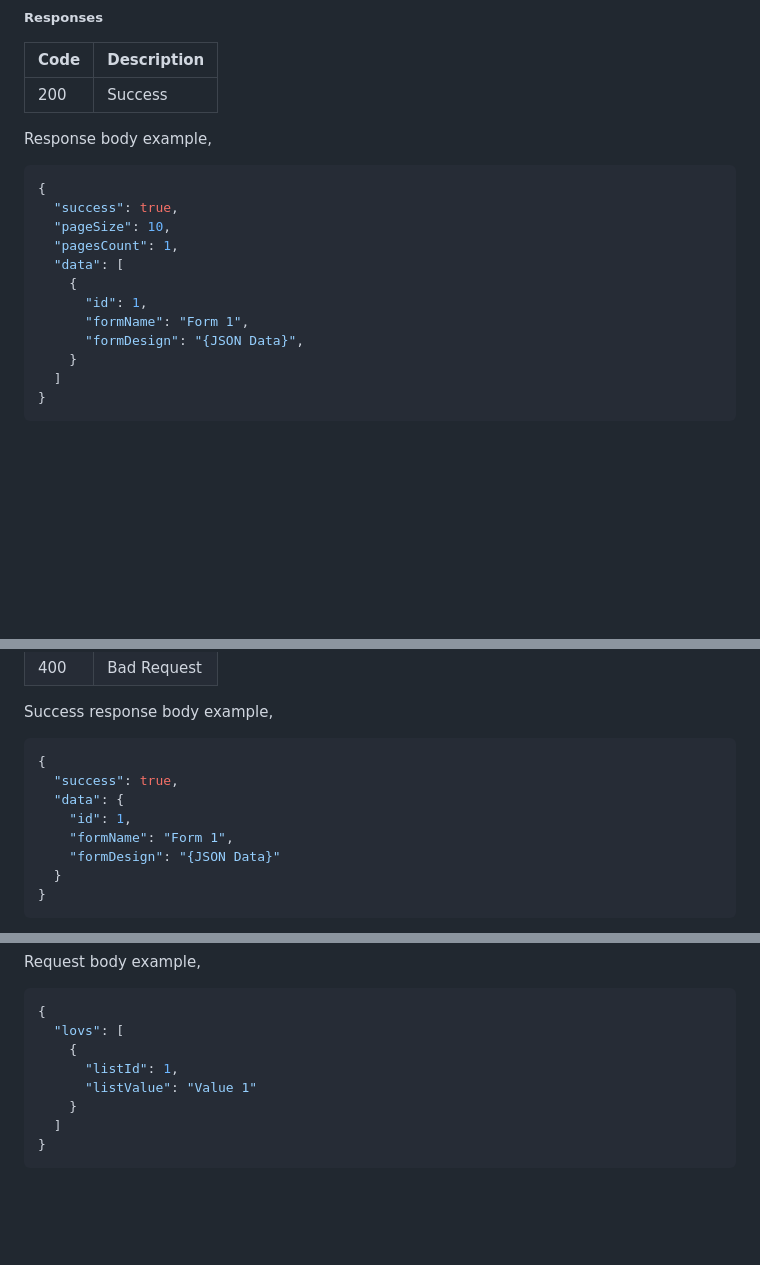
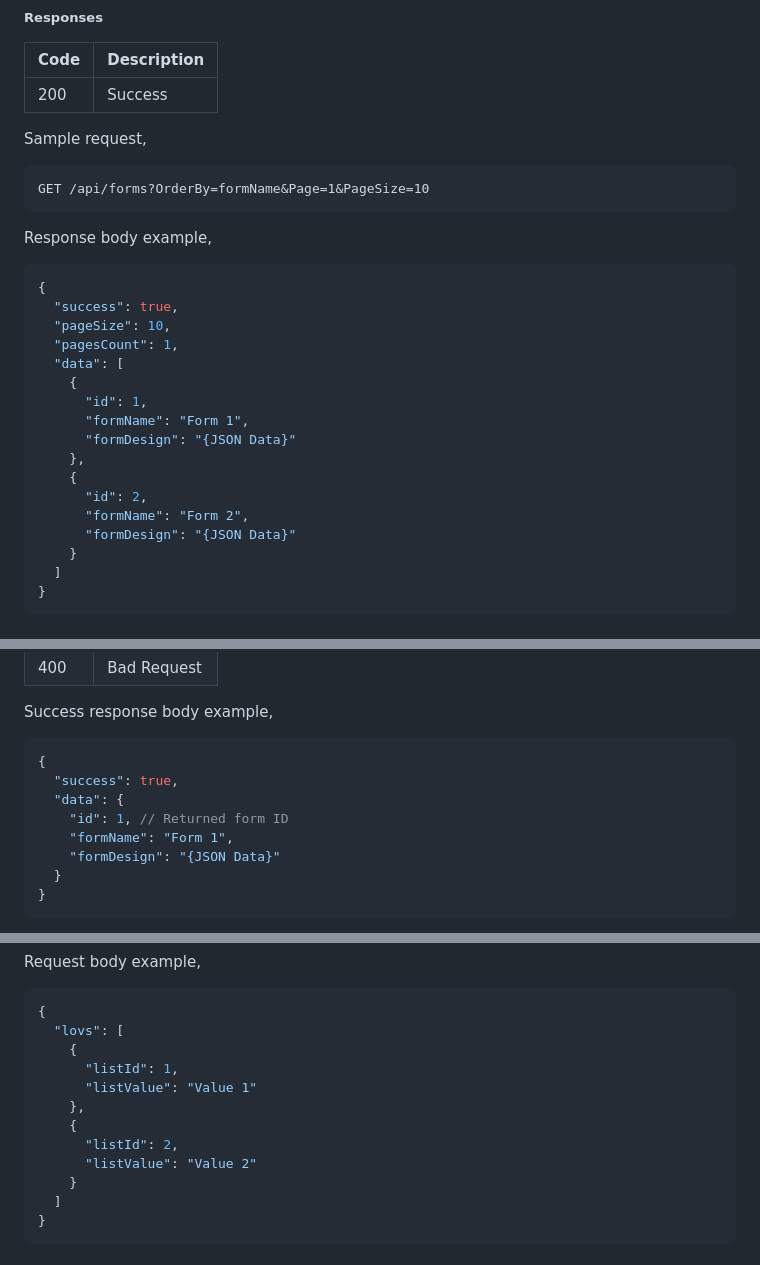
Before and after one commit to suxrobGM/blazor-form-builder, a Markdown page: docs/api-reference.md, 3 parts joined by grey strips. Rendered like a GitHub page; blank space fills up the shorter version.

````diff
--- a/docs/api-reference.md
+++ b/docs/api-reference.md
@@ -55,6 +55,11 @@ Gets a paged list of forms.
 |------|-------------|
 | 200  | Success     |
 
+Sample request,
+```
+GET /api/forms?OrderBy=formName&Page=1&PageSize=10
+```
+
 Response body example,
 ```json
 {
@@ -65,7 +70,12 @@ Response body example,
     {
       "id": 1,
       "formName": "Form 1",
-      "formDesign": "{JSON Data}",
+      "formDesign": "{JSON Data}"
+    },
+    {
+      "id": 2,
+      "formName": "Form 2",
+      "formDesign": "{JSON Data}"
     }
   ]
 }
@@ -88,7 +98,7 @@ Success response body example,
 {
   "success": true,
   "data": {
-    "id": 1,
+    "id": 1, // Returned form ID
     "formName": "Form 1",
     "formDesign": "{JSON Data}"
   }
@@ -203,6 +244,10 @@ Request body example,
     {
       "listId": 1,
       "listValue": "Value 1"
+    },
+    {
+      "listId": 2,
+      "listValue": "Value 2"
     }
   ]
 }
````
Also changed, not shown: other parts of docs/api-reference.md (+47 -1 lines), README.md (+1 -0 lines), docs/form-editor.md (added, +105 -0 lines), docs/integration-guide.md (+3 -3 lines), docs/img/form-editor-1.jpg (added), docs/img/form-editor-2.jpg (added), docs/img/form-editor-3.jpg (added), 9 other files.
